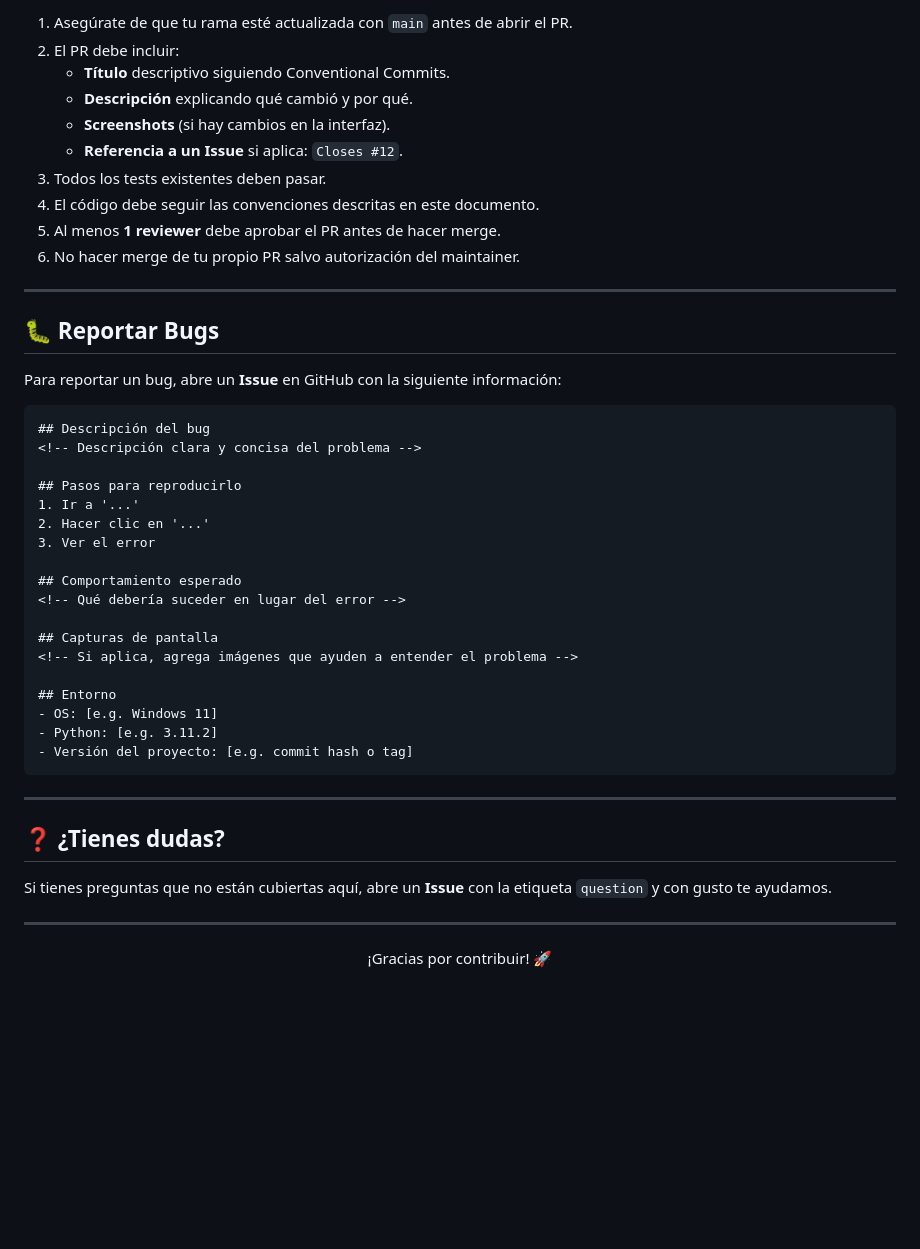
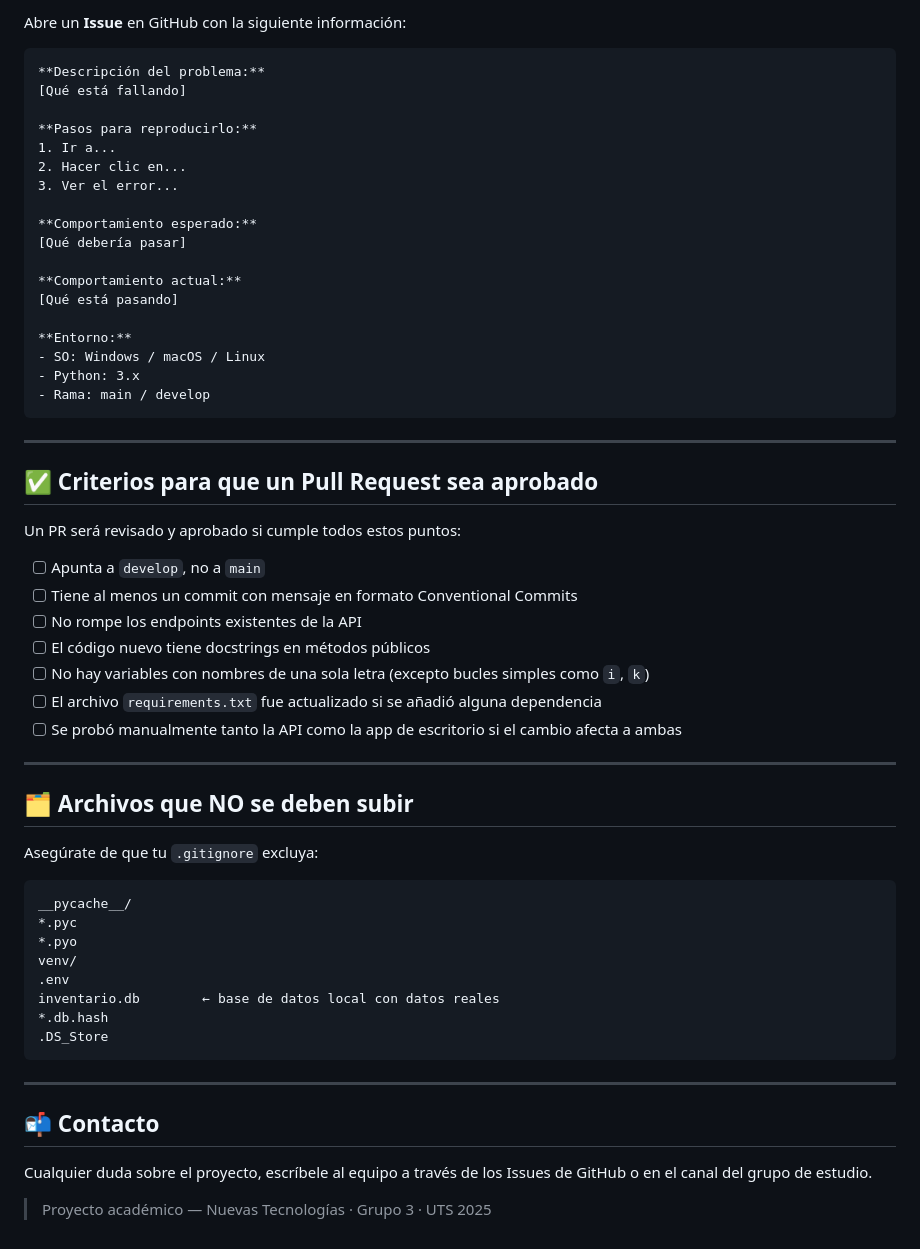
Before and after one commit to JESS0987/proyecto_nuevas_tecnologias, a Markdown page: Contributing.md, the part around one of its changes. GitHub-like rendering; blank space fills up the shorter version.

````diff
--- a/Contributing.md
+++ b/Contributing.md
@@ -174,48 +113,62 @@ refactor(view): renombrar variables para seguir PEP 8
 
-1. Asegúrate de que tu rama esté actualizada con `main` antes de abrir el PR.
-2. El PR debe incluir:
-   - **Título** descriptivo siguiendo Conventional Commits.
-   - **Descripción** explicando qué cambió y por qué.
-   - **Screenshots** (si hay cambios en la interfaz).
-   - **Referencia a un Issue** si aplica: `Closes #12`.
-3. Todos los tests existentes deben pasar.
-4. El código debe seguir las convenciones descritas en este documento.
-5. Al menos **1 reviewer** debe aprobar el PR antes de hacer merge.
-6. No hacer merge de tu propio PR salvo autorización del maintainer.
+Abre un **Issue** en GitHub con la siguiente información:
 
----
+```
+**Descripción del problema:**
+[Qué está fallando]
 
-## 🐛 Reportar Bugs
+**Pasos para reproducirlo:**
+1. Ir a...
+2. Hacer clic en...
+3. Ver el error...
 
-Para reportar un bug, abre un **Issue** en GitHub con la siguiente información:
+**Comportamiento esperado:**
+[Qué debería pasar]
 
-```markdown
-## Descripción del bug
-<!-- Descripción clara y concisa del problema -->
+**Comportamiento actual:**
+[Qué está pasando]
 
-## Pasos para reproducirlo
-1. Ir a '...'
-2. Hacer clic en '...'
-3. Ver el error
-
-## Comportamiento esperado
-<!-- Qué debería suceder en lugar del error -->
-
-## Capturas de pantalla
-<!-- Si aplica, agrega imágenes que ayuden a entender el problema -->
-
-## Entorno
-- OS: [e.g. Windows 11]
-- Python: [e.g. 3.11.2]
-- Versión del proyecto: [e.g. commit hash o tag]
+**Entorno:**
+- SO: Windows / macOS / Linux
+- Python: 3.x
+- Rama: main / develop
 ```
 
 ---
 
-## ❓ ¿Tienes dudas?
+## ✅ Criterios para que un Pull Request sea aprobado
 
-Si tienes preguntas que no están cubiertas aquí, abre un **Issue** con la etiqueta `question` y con gusto te ayudamos.
+Un PR será revisado y aprobado si cumple todos estos puntos:
+
+- [ ] Apunta a `develop`, no a `main`
+- [ ] Tiene al menos un commit con mensaje en formato Conventional Commits
+- [ ] No rompe los endpoints existentes de la API
+- [ ] El código nuevo tiene docstrings en métodos públicos
+- [ ] No hay variables con nombres de una sola letra (excepto bucles simples como `i`, `k`)
+- [ ] El archivo `requirements.txt` fue actualizado si se añadió alguna dependencia
+- [ ] Se probó manualmente tanto la API como la app de escritorio si el cambio afecta a ambas
 
 ---
 
-<p align="center">¡Gracias por contribuir! 🚀</p>
+## 🗂️ Archivos que NO se deben subir
+
+Asegúrate de que tu `.gitignore` excluya:
+
+```
+__pycache__/
+*.pyc
+*.pyo
+venv/
+.env
+inventario.db        ← base de datos local con datos reales
+*.db.hash
+.DS_Store
+```
+
+---
+
+## 📬 Contacto
+
+Cualquier duda sobre el proyecto, escríbele al equipo a través de los Issues de GitHub o en el canal del grupo de estudio.
+
+> Proyecto académico — Nuevas Tecnologías · Grupo 3 · UTS 2025
````
Also changed, not shown: other parts of Contributing.md (+72 -133 lines).
